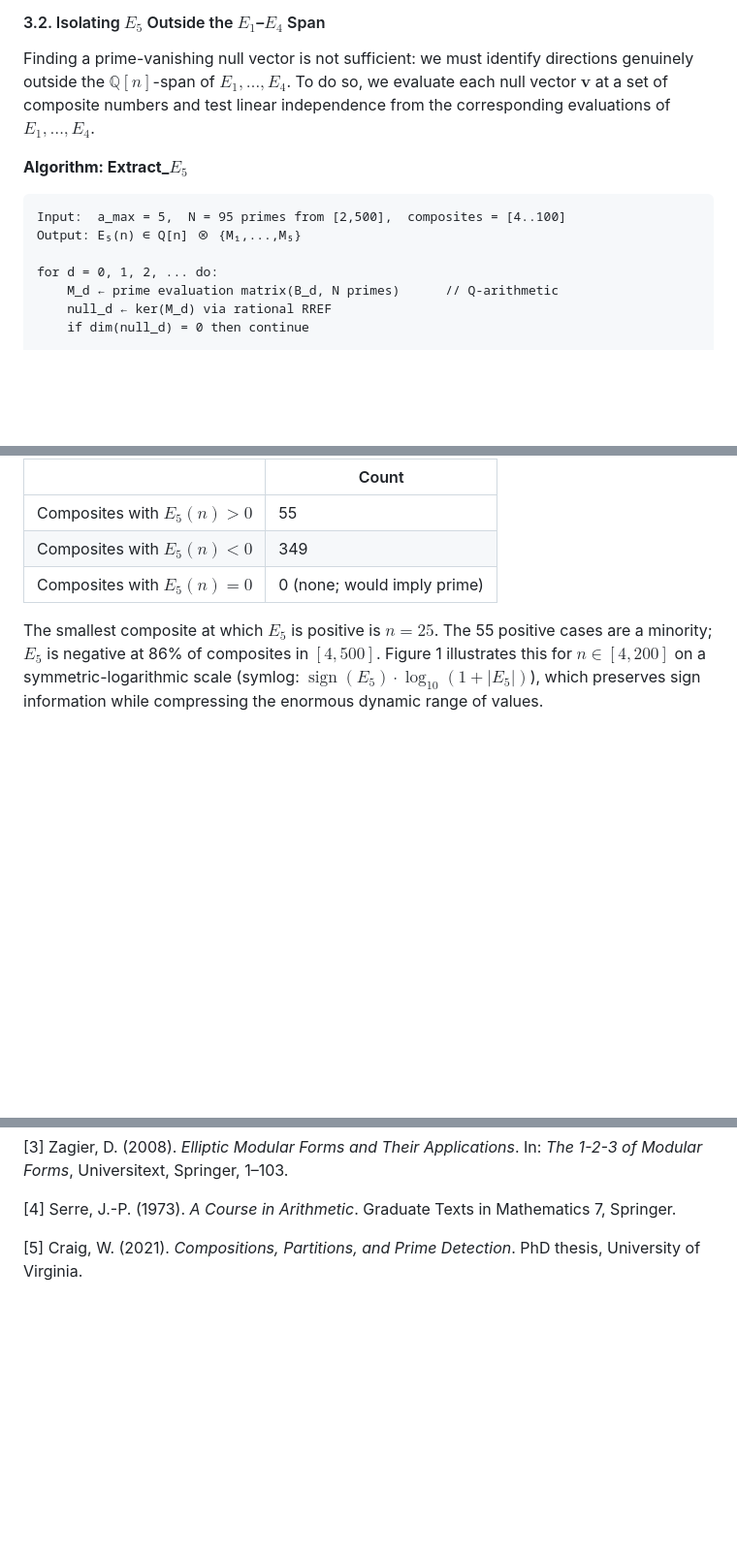
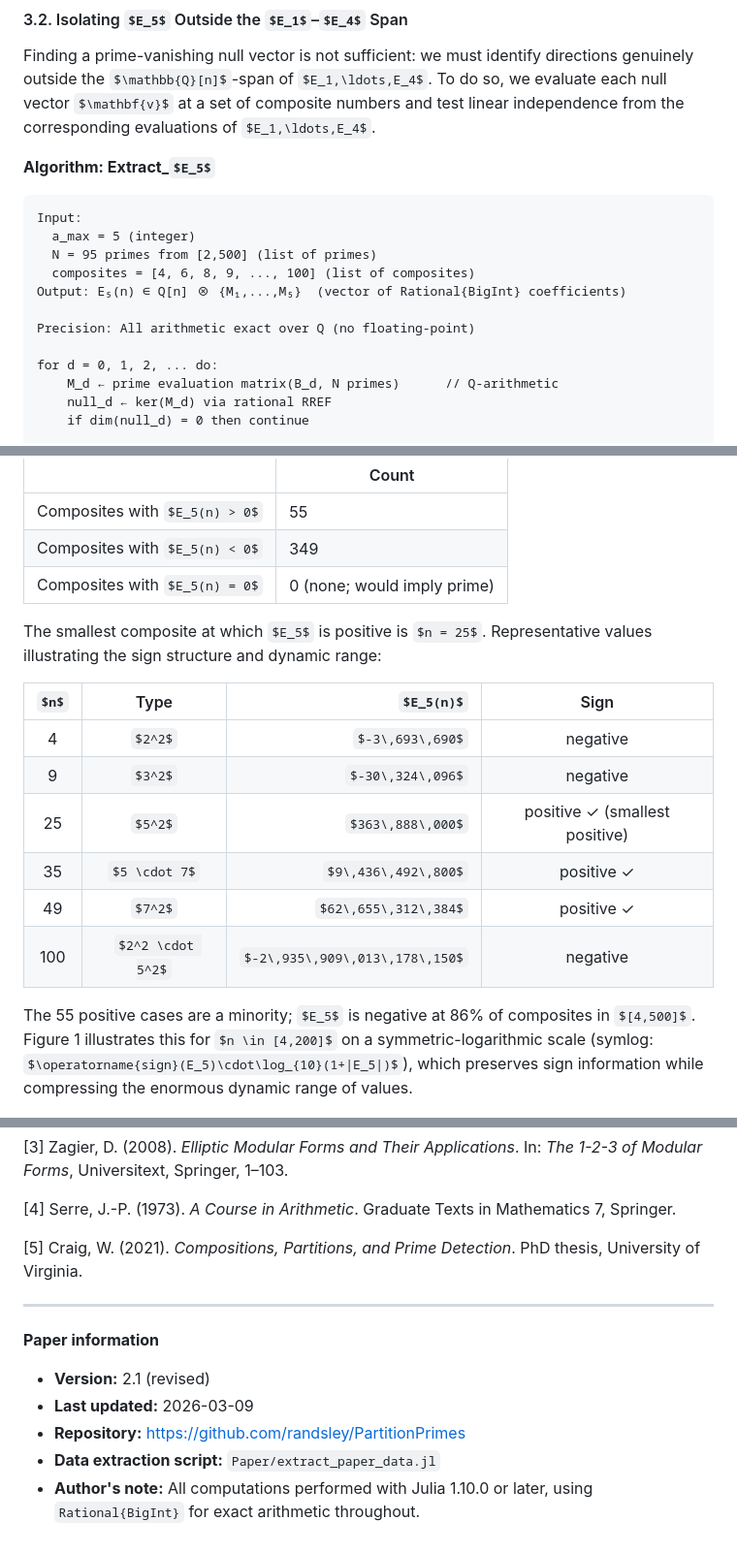
Before and after one commit to randsley/PartitionPrimes, a Markdown page: Paper/Extending Partition-Theoretic Prime Detection: The Cusp Form Barrier and the Derivation of E5.md, 3 parts joined by grey strips. Shown at 97% size. Drawn GitHub-style; some formulas as TeX source; blank space fills up the shorter version.

````diff
--- a/Paper/Extending Partition-Theoretic Prime Detection: The Cusp Form Barrier and the Derivation of E5.md
+++ b/Paper/Extending Partition-Theoretic Prime Detection: The Cusp Form Barrier and the Derivation of E5.md
@@ -106,8 +106,13 @@ Finding a prime-vanishing null vector is not sufficient: we must identify direct
 **Algorithm: Extract\_$E_5$**
 
 ```
-Input:  a_max = 5,  N = 95 primes from [2,500],  composites = [4..100]
-Output: E₅(n) ∈ Q[n] ⊗ {M₁,...,M₅}
+Input:
+  a_max = 5 (integer)
+  N = 95 primes from [2,500] (list of primes)
+  composites = [4, 6, 8, 9, ..., 100] (list of composites)
+Output: E₅(n) ∈ Q[n] ⊗ {M₁,...,M₅}  (vector of Rational{BigInt} coefficients)
+
+Precision: All arithmetic exact over Q (no floating-point)
 
 for d = 0, 1, 2, ... do:
     M_d ← prime evaluation matrix(B_d, N primes)      // Q-arithmetic
@@ -194,7 +199,18 @@ Theorem 1.1 of [1] constructs expressions $E_k(n) \geq 0$ for all $n \geq 2$, wi
 | Composites with $E_5(n) < 0$ | 349 |
 | Composites with $E_5(n) = 0$ | 0 (none; would imply prime) |
 
-The smallest composite at which $E_5$ is positive is $n = 25$. The 55 positive cases are a minority; $E_5$ is negative at 86% of composites in $[4,500]$. Figure 1 illustrates this for $n \in [4,200]$ on a symmetric-logarithmic scale (symlog: $\operatorname{sign}(E_5)\cdot\log_{10}(1+|E_5|)$), which preserves sign information while compressing the enormous dynamic range of values.
+The smallest composite at which $E_5$ is positive is $n = 25$. Representative values illustrating the sign structure and dynamic range:
+
+| $n$ | Type | $E_5(n)$ | Sign |
+|:---:|:---:|---:|:---:|
+| 4 | $2^2$ | $-3\,693\,690$ | negative |
+| 9 | $3^2$ | $-30\,324\,096$ | negative |
+| 25 | $5^2$ | $363\,888\,000$ | positive ✓ (smallest positive) |
+| 35 | $5 \cdot 7$ | $9\,436\,492\,800$ | positive ✓ |
+| 49 | $7^2$ | $62\,655\,312\,384$ | positive ✓ |
+| 100 | $2^2 \cdot 5^2$ | $-2\,935\,909\,013\,178\,150$ | negative |
+
+The 55 positive cases are a minority; $E_5$ is negative at 86% of composites in $[4,500]$. Figure 1 illustrates this for $n \in [4,200]$ on a symmetric-logarithmic scale (symlog: $\operatorname{sign}(E_5)\cdot\log_{10}(1+|E_5|)$), which preserves sign information while compressing the enormous dynamic range of values.
 
 ![Figure 1: E₅(n) at composite integers in [4,200]. Teal stems point upward where E₅ > 0; crimson stems point downward where E₅ < 0. The symlog y-axis compresses the dynamic range across 18 orders of magnitude.](e5_scatter.png)
 
@@ -364,3 +390,12 @@ All computations in this paper were performed using the `QuasiShuffleAlgebra` Ju
 [4] Serre, J.-P. (1973). *A Course in Arithmetic*. Graduate Texts in Mathematics 7, Springer.
 
 [5] Craig, W. (2021). *Compositions, Partitions, and Prime Detection*. PhD thesis, University of Virginia.
+
+---
+
+**Paper information**
+- **Version:** 2.1 (revised)
+- **Last updated:** 2026-03-09
+- **Repository:** https://github.com/randsley/PartitionPrimes
+- **Data extraction script:** `Paper/extract_paper_data.jl`
+- **Author's note:** All computations performed with Julia 1.10.0 or later, using `Rational{BigInt}` for exact arithmetic throughout.
````
Also changed, not shown: other parts of Paper/Extending Partition-Theoretic Prime Detection: The Cusp Form Barrier and the Derivation of E5.md (+18 -8 lines).
